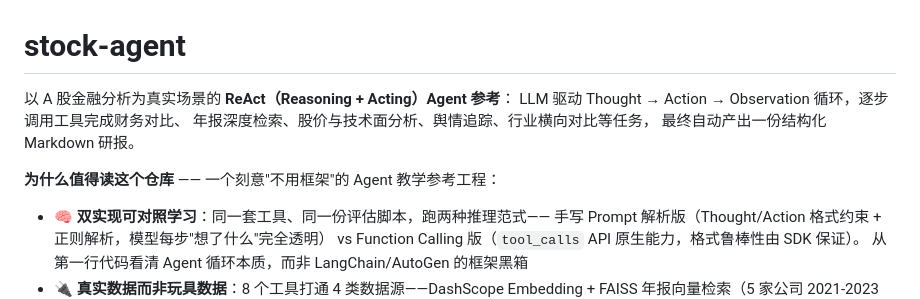
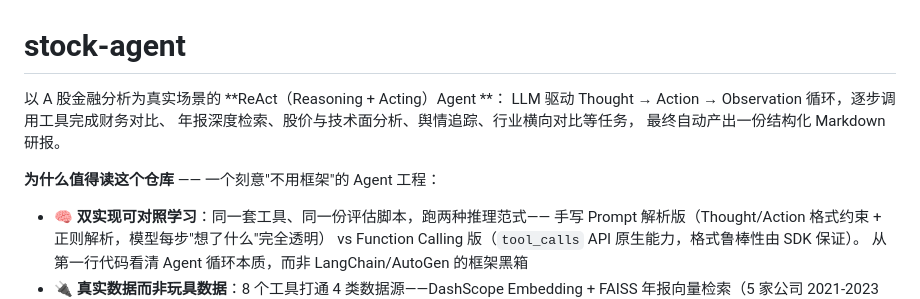
Before and after one commit to tt519660/stock-agent, a Markdown page: README.md, the part around the change. Drawn GitHub-style.

```diff
--- a/README.md
+++ b/README.md
@@ -1,11 +1,11 @@
 # stock-agent
 
-以 A 股金融分析为真实场景的 **ReAct（Reasoning + Acting）Agent 参考**：
+以 A 股金融分析为真实场景的 **ReAct（Reasoning + Acting）Agent **：
 LLM 驱动 Thought → Action → Observation 循环，逐步调用工具完成财务对比、
 年报深度检索、股价与技术面分析、舆情追踪、行业横向对比等任务，
 最终自动产出一份结构化 Markdown 研报。
 
-**为什么值得读这个仓库** —— 一个刻意"不用框架"的 Agent 教学参考工程：
+**为什么值得读这个仓库** —— 一个刻意"不用框架"的 Agent 工程：
 
 - 🧠 **双实现可对照学习**：同一套工具、同一份评估脚本，跑两种推理范式——
   手写 Prompt 解析版（Thought/Action 格式约束 + 正则解析，模型每步"想了什么"完全透明）
```
